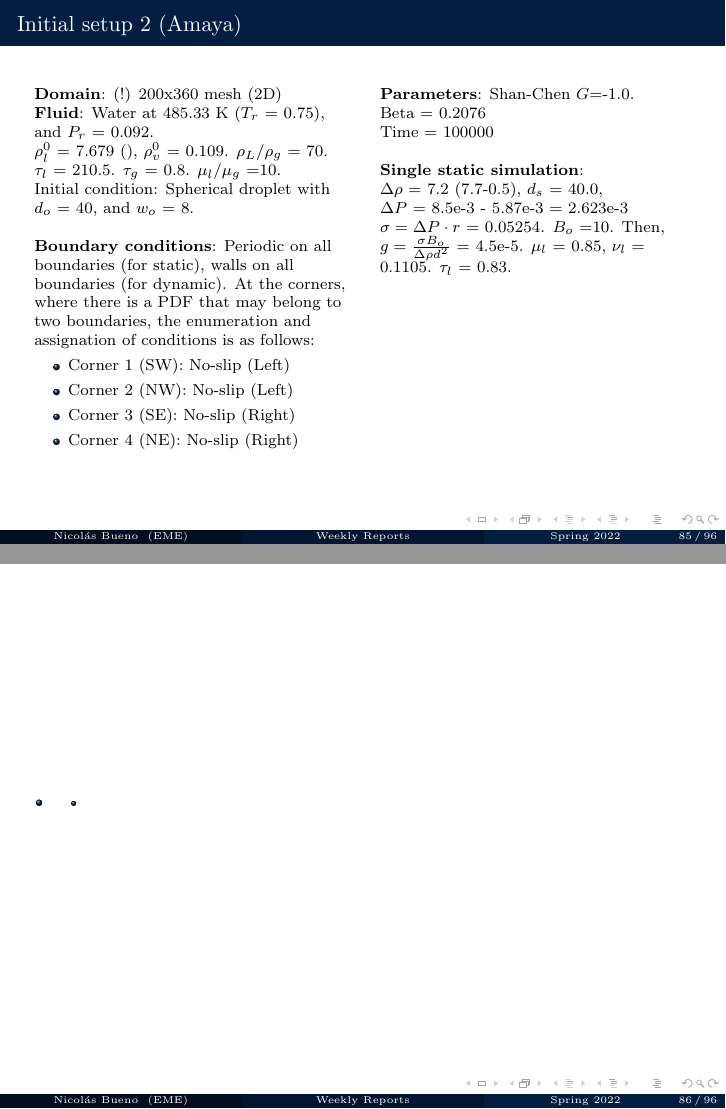
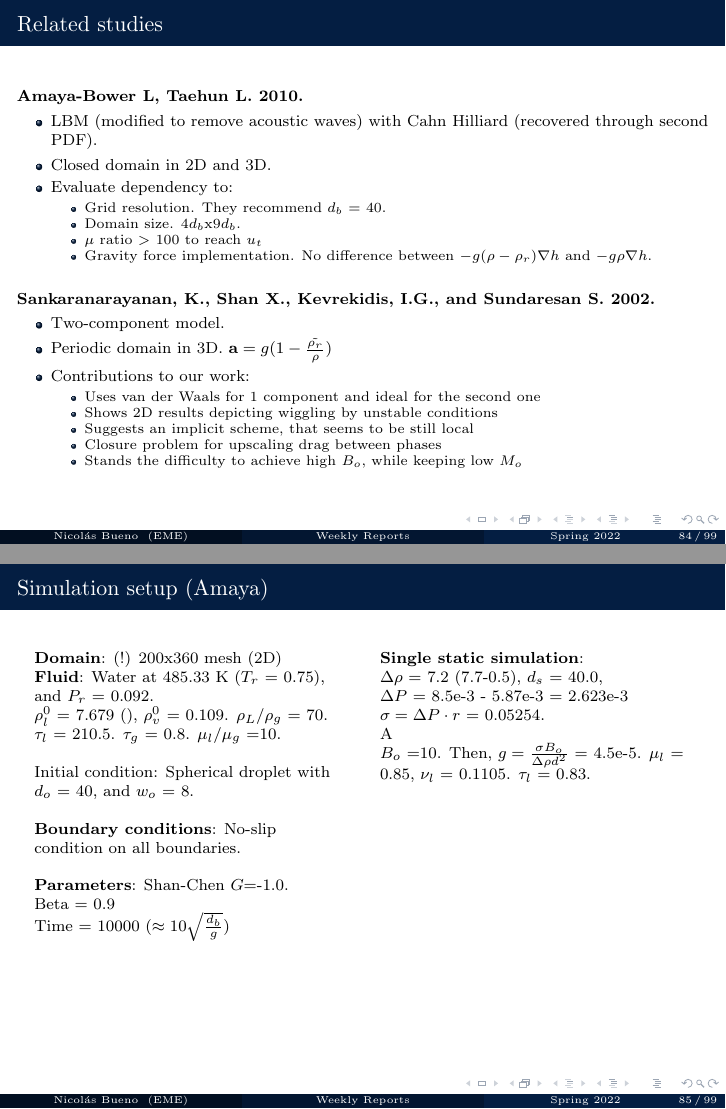
Before and after one commit to nmb6005/meetings, LaTeX slides (weekly/spring22.tex): pages 88 and 89 of 104 before the commit and pages 87 and 88 of 107 after it, joined at a grey line. Compiled offline with pdfLaTeX.

Commit message:
Write about simulation results

```diff
--- a/weekly/spring22.tex
+++ b/weekly/spring22.tex
@@ -1293,10 +1293,10 @@
 	\end{frame}
 
 	\begin{frame}{Related studies}
-		\textbf{Amaya-Bower L, Taehun L. 2010.}\\~\\
+		\textbf{Amaya-Bower L, Taehun L. 2010.}~\\
 		\begin{itemize}
 			\item LBM (modified to remove acoustic waves) with Cahn Hilliard (recovered through second PDF).
-			\item Closed domain
+			\item Closed domain in 2D and 3D.
 			\item Evaluate dependency to:
 			\begin{itemize}
 				\item Grid resolution. They recommend $d_b$ = 40.
@@ -1305,37 +1305,54 @@
 				\item Gravity force implementation. No difference between $-g (\rho-\rho_r) \nabla h$ and $-g \rho \nabla h$.
 			\end{itemize}
 		\end{itemize}
+		~\\
+		\textbf{Sankaranarayanan, K., Shan X., Kevrekidis, I.G., and Sundaresan S. 2002.}~\\
+		\begin{itemize}
+			\item Two-component model.
+			\item Periodic domain in 3D. $\mathbf{a} = g(1-\frac{\tilde{\rho_r}}{\rho})$
+			\item Contributions to our work:
+			\begin{itemize}
+				\item Uses van der Waals for 1 component and ideal for the second one
+				\item Shows 2D results depicting wiggling by unstable conditions
+				\item Suggests an implicit scheme, that seems to be still local
+				\item Closure problem for upscaling drag between phases
+				\item Stands the difficulty to achieve high $B_o$, while keeping low $M_o$
+			\end{itemize}
+		\end{itemize}
+	%https://www-sciencedirect-com.ezaccess.libraries.psu.edu/science/article/pii/S0301932222000106#fig0005
+
+	%https://www-sciencedirect-com.ezaccess.libraries.psu.edu/science/article/pii/S1290072921000466?via%3Dihub
 	\end{frame}
 
 
-	\begin{frame}[t]{Initial setup 2 (Amaya)}
+	\begin{frame}[t]{Simulation setup (Amaya)}
 		\justifying
 		\begin{columns}[t]
 			\column{0.45\textwidth}
 
 			\textbf{Domain}: (!) 200x360 mesh (2D)\\
-			\textbf{Fluid}: Water at 485.33 K ($T_r$ = 0.75), and $P_r$ = 0.092. \\$\rho_l^0$  = 7.679 (), $\rho_v^0$  = 0.109. $\rho_L/\rho_g$ = 70. $\tau_l$ = 210.5. $\tau_g$ = 0.8. $\mu_l/\mu_g$ =10.\\
+			\textbf{Fluid}: Water at 485.33 K ($T_r$ = 0.75), and $P_r$ = 0.092. \\$\rho_l^0$  = 7.679 (), $\rho_v^0$  = 0.109. $\rho_L/\rho_g$ = 70. $\tau_l$ = 210.5. $\tau_g$ = 0.8. $\mu_l/\mu_g$ =10.\\~\\
 			Initial condition: Spherical droplet with $d_o$ = 40, and $w_o$ = 8.
 
 			~\\
-			\textbf{Boundary conditions}: Periodic on all boundaries (for static), walls on all boundaries (for dynamic). At the corners, where there is a PDF that may belong to two boundaries, the enumeration and assignation of conditions is as follows:
-			\begin{itemize}
-				\item Corner 1 (SW): No-slip (Left)
-				\item Corner 2 (NW): No-slip (Left)
-				\item Corner 3 (SE): No-slip (Right)
-				\item Corner 4 (NE): No-slip (Right)
-			\end{itemize}
+			\textbf{Boundary conditions}: No-slip condition on all boundaries.
 
+			~\\
+			\textbf{Parameters}: Shan-Chen $G$=-1.0. \\
+			Beta = 0.9\\
+			Time = 10000 ($\approx 10 \sqrt{\frac{d_b}{g}}$)\\
+
+			~\\
 
 
 
 			\column{0.45\textwidth}
 
-			\textbf{Parameters}: Shan-Chen $G$=-1.0. \\
-			Beta = 0.2076\\
-			Time = 100000\\
 
-			~\\
-			\textbf{Single static simulation}:\\ $\Delta \rho $ = 7.2 (7.7-0.5), $d_s$ = 40.0, \\ $\Delta P$ = 8.5e-3 - 5.87e-3 = 2.623e-3 \\$\sigma = \Delta P \cdot r$ = 0.05254.
+			\textbf{Single static simulation}:\\ $\Delta \rho $ = 7.2 (7.7-0.5), $d_s$ = 40.0, \\ $\Delta P$ = 8.5e-3 - 5.87e-3 = 2.623e-3 \\$\sigma = \Delta P \cdot r$ = 0.05254.\\
+
+			A
+
 			$B_o$ =10. Then, $g = \frac{\sigma B_o}{\Delta \rho d^2}$ = 4.5e-5. $\mu_l $ = 0.85, $\nu_l$ = 0.1105. $\tau_l$ = 0.83.
 		\end{columns}
+	\end{frame}
```
Also changed, not shown: weekly/spring22.tex (33 more changed lines).
